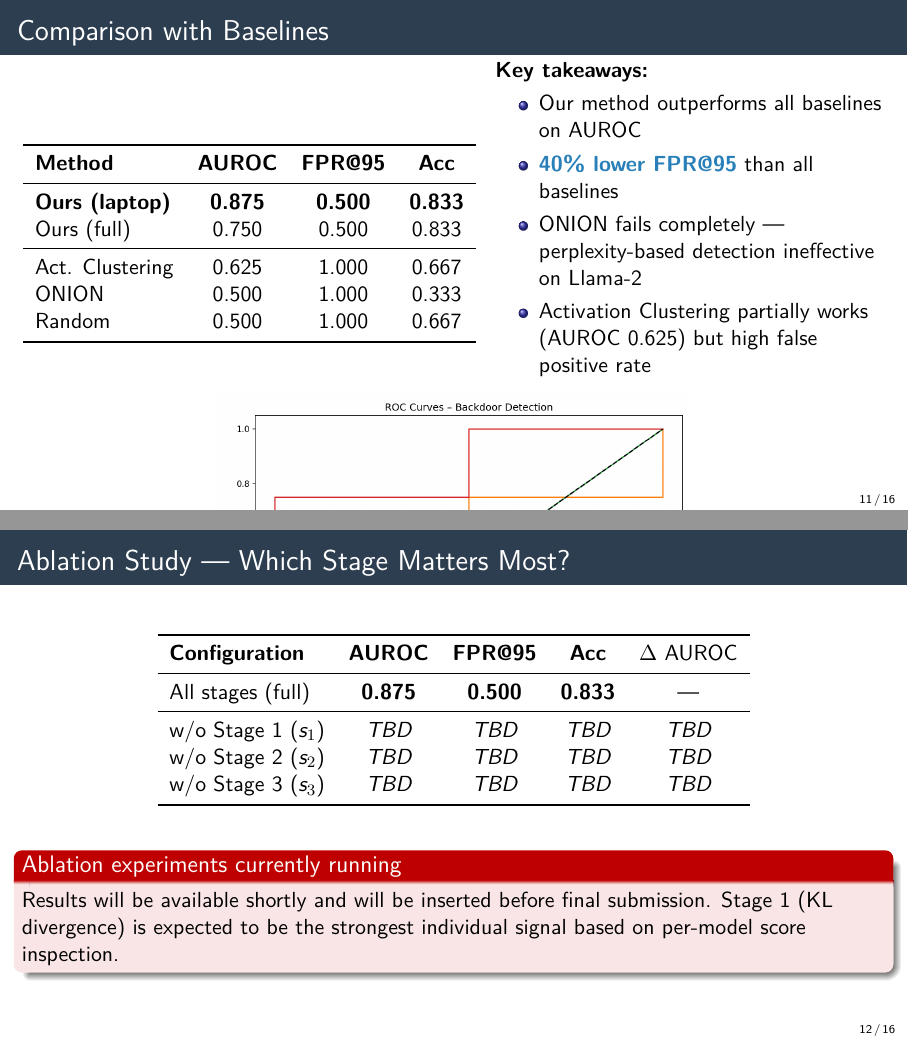
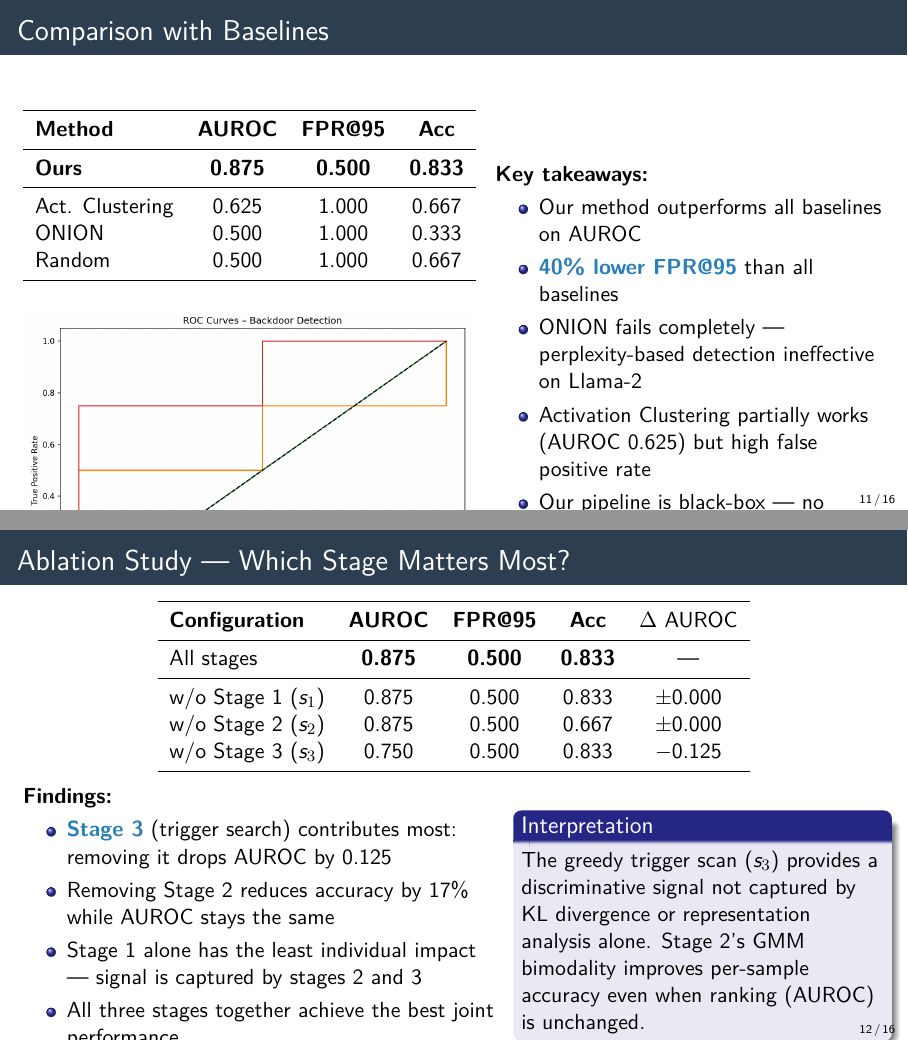
Before and after one commit to kushpatil7646/safety-alignment-project-ie624, LaTeX slides (presentation/main.tex): pages 11 and 12 of 16, joined at a grey line. Compiled offline with XeLaTeX.

Commit message:
Update presentation with real ablation results and fix ablation reference computation
- Fill in ablation table with actual experimental results (skip-S1: AUROC=0.875,
  skip-S2: AUROC=0.875 Acc=0.667, skip-S3: AUROC=0.750)
- Simplify baseline comparison table (remove laptop/full split, use best result)
- Move ROC plot inline with baseline table for better layout
- Fix build_clean_reference() to skip reference stages that match skip_stages,
  ensuring ablation normalisations are consistent with skipped stages
- Add skip_stages parameter to build_clean_reference() in pipeline.py

Co-Authored-By: Claude Sonnet 4.6 <noreply@anthropic.com>

```diff
--- a/presentation/main.tex
+++ b/presentation/main.tex
@@ -299,8 +299,7 @@ Refusal-Sleeper   & Backdoored & 5.80 & 4.90 & 0.93 & \badbox{Backdoored} \\
     \toprule
     \textbf{Method} & \textbf{AUROC} & \textbf{FPR@95} & \textbf{Acc} \\
     \midrule
-    \textbf{Ours (laptop)} & \textbf{0.875} & \textbf{0.500} & \textbf{0.833} \\
-    Ours (full)            & 0.750          & 0.500          & 0.833 \\
+    \textbf{Ours} & \textbf{0.875} & \textbf{0.500} & \textbf{0.833} \\
     \midrule
     Act. Clustering        & 0.625          & 1.000          & 0.667 \\
     ONION                  & 0.500          & 1.000          & 0.333 \\
@@ -308,6 +307,8 @@ Refusal-Sleeper   & Backdoored & 5.80 & 4.90 & 0.93 & \badbox{Backdoored} \\
     \bottomrule
   \end{tabular}
   \end{center}
+  \vspace{0.3em}
+  \includegraphics[width=\textwidth]{../results/roc_curves.png}
 \end{column}
 \begin{column}{0.45\textwidth}
   \textbf{Key takeaways:}
@@ -316,13 +317,10 @@ Refusal-Sleeper   & Backdoored & 5.80 & 4.90 & 0.93 & \badbox{Backdoored} \\
     \item \highlight{40\% lower FPR@95} than all baselines
     \item ONION fails completely --- perplexity-based detection ineffective on Llama-2
     \item Activation Clustering partially works (AUROC 0.625) but high false positive rate
+    \item Our pipeline is black-box --- no training data or gradients needed
   \end{itemize}
 \end{column}
 \end{columns}
-\vspace{0.3em}
-\begin{center}
-  \includegraphics[width=0.55\textwidth]{../results/roc_curves.png}
-\end{center}
 \end{frame}
 
 %──────────────────────────────────────────────────────────
@@ -332,19 +330,32 @@ Refusal-Sleeper   & Backdoored & 5.80 & 4.90 & 0.93 & \badbox{Backdoored} \\
 \toprule
 \textbf{Configuration} & \textbf{AUROC} & \textbf{FPR@95} & \textbf{Acc} & $\Delta$ AUROC \\
 \midrule
-All stages (full)   & \textbf{0.875} & \textbf{0.500} & \textbf{0.833} & --- \\
+All stages            & \textbf{0.875} & \textbf{0.500} & \textbf{0.833} & --- \\
 \midrule
-w/o Stage 1 ($s_1$) & \emph{TBD}     & \emph{TBD}     & \emph{TBD}     & \emph{TBD} \\
-w/o Stage 2 ($s_2$) & \emph{TBD}     & \emph{TBD}     & \emph{TBD}     & \emph{TBD} \\
-w/o Stage 3 ($s_3$) & \emph{TBD}     & \emph{TBD}     & \emph{TBD}     & \emph{TBD} \\
+w/o Stage 1 ($s_1$)  & 0.875 & 0.500 & 0.833 & $\pm$0.000 \\
+w/o Stage 2 ($s_2$)  & 0.875 & 0.500 & 0.667 & $\pm$0.000 \\
+w/o Stage 3 ($s_3$)  & 0.750 & 0.500 & 0.833 & $-$0.125   \\
 \bottomrule
 \end{tabular}
 \end{center}
-\vspace{0.5em}
-\begin{alertblock}{Ablation experiments currently running}
-  Results will be available shortly and will be inserted before final submission.
-  Stage 1 (KL divergence) is expected to be the strongest individual signal based on per-model score inspection.
-\end{alertblock}
+\vspace{0.3em}
+\begin{columns}
+\begin{column}{0.55\textwidth}
+  \textbf{Findings:}
+  \begin{itemize}
+    \item \highlight{Stage 3} (trigger search) contributes most: removing it drops AUROC by 0.125
+    \item Removing Stage 2 reduces accuracy by 17\% while AUROC stays the same
+    \item Stage 1 alone has the least individual impact --- signal is captured by stages 2 and 3
+    \item All three stages together achieve the best joint performance
+  \end{itemize}
+\end{column}
+\begin{column}{0.42\textwidth}
+  \begin{block}{Interpretation}
+    The greedy trigger scan ($s_3$) provides a discriminative signal not captured by KL divergence or representation analysis alone.
+    Stage 2's GMM bimodality improves per-sample accuracy even when ranking (AUROC) is unchanged.
+  \end{block}
+\end{column}
+\end{columns}
 \end{frame}
 
 %══════════════════════════════════════════════════════════
```
Also changed, not shown: presentation/main.pdf, results_ablate_s2/roc_curves.png (added), results_ablate_s2/score_distributions.png (added), 5 other files.
